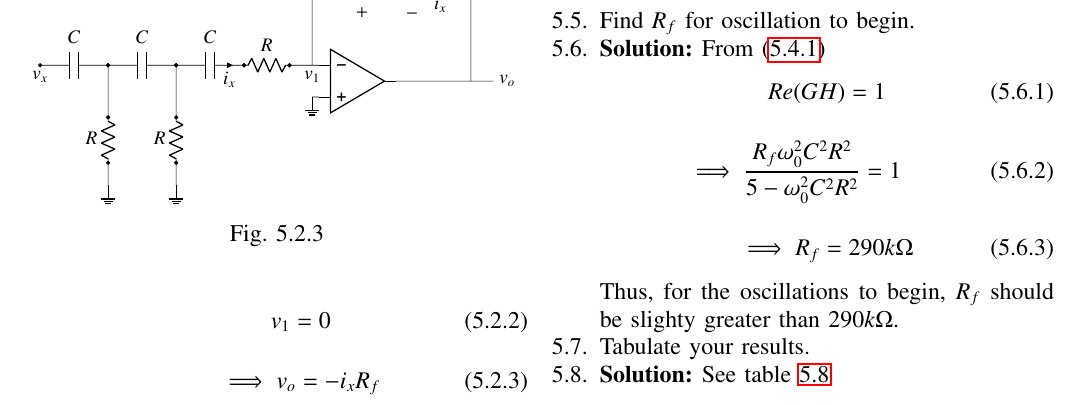
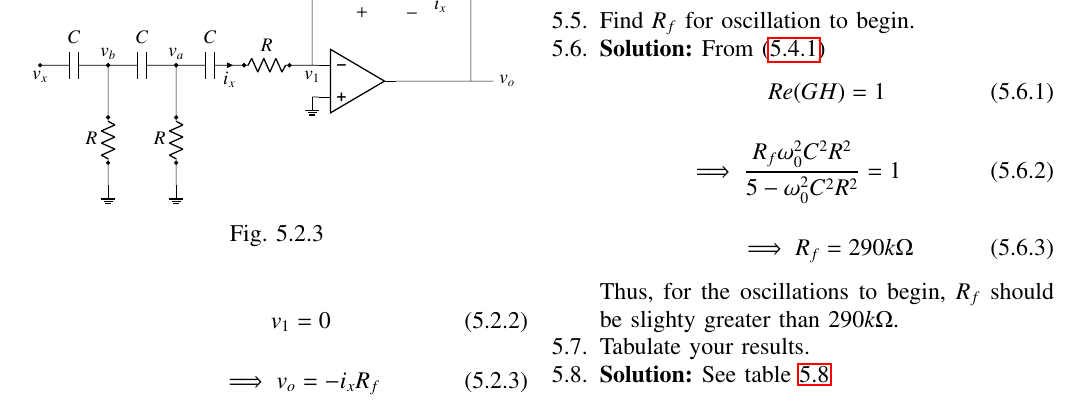
Before and after one commit to Krati012/EE2227-Control-Systems, a LaTeX paper (feedback manual/gvv_feedback_manual.tex, which reads feedback manual/figs/ee18btech11050/finalcircuit.tex): part of page 2 of 2, cut so that both start at the same text. Compiled offline with pdfLaTeX.

Commit message:
Update finalcircuit.tex

```diff
--- a/feedback manual/figs/ee18btech11050/finalcircuit.tex
+++ b/feedback manual/figs/ee18btech11050/finalcircuit.tex
@@ -16,5 +16,7 @@ node at(-7,0.1){$v_x$}
 node at(0.1,1.5){$+$}
 node at(1.2,1.5){$-$}
 node at(-1,0.1){$v_1$}
+node at(-4, 0.6){$v_a$}
+node at(-5.5, 0.6){$v_b$}
 
 ;\end{circuitikz}
```
